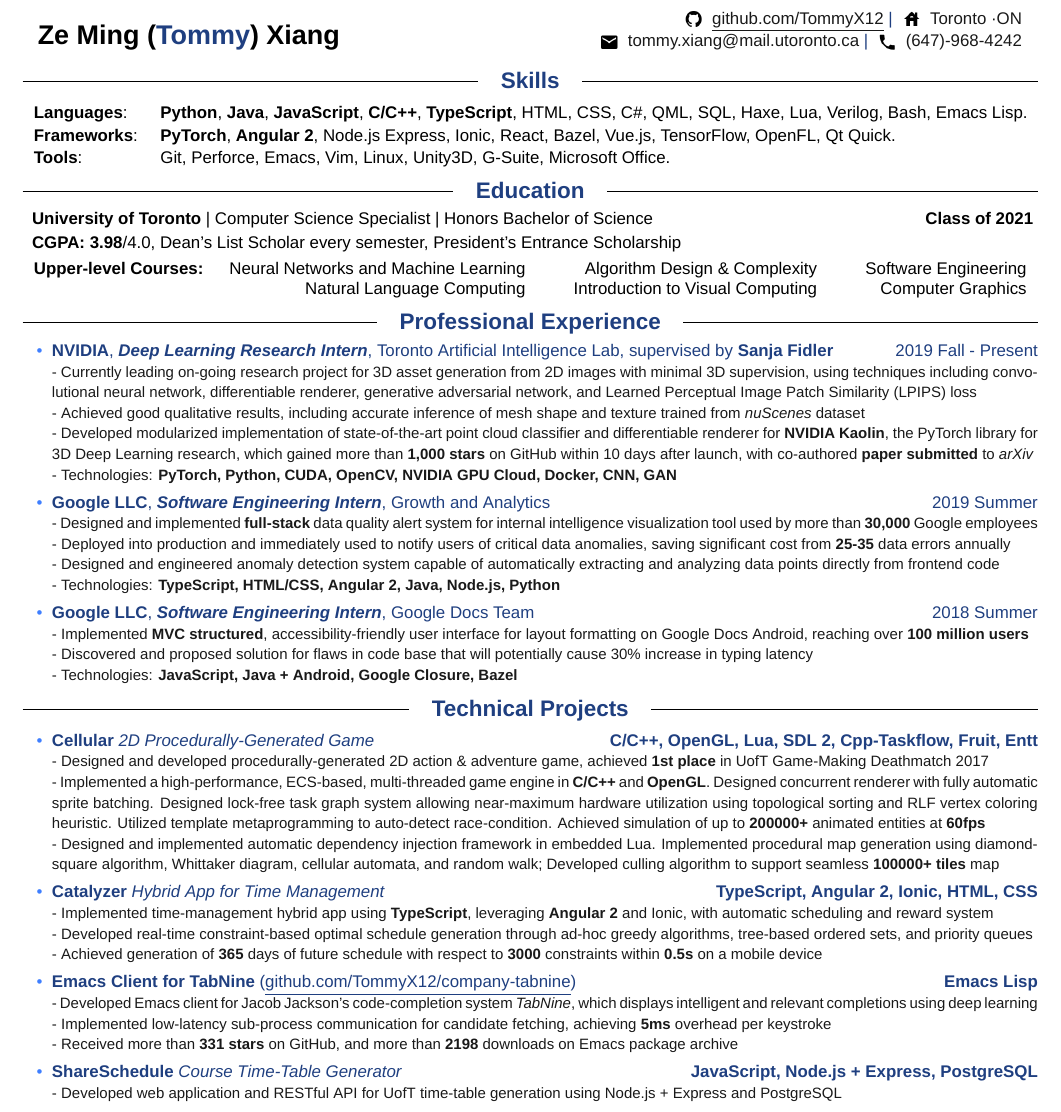
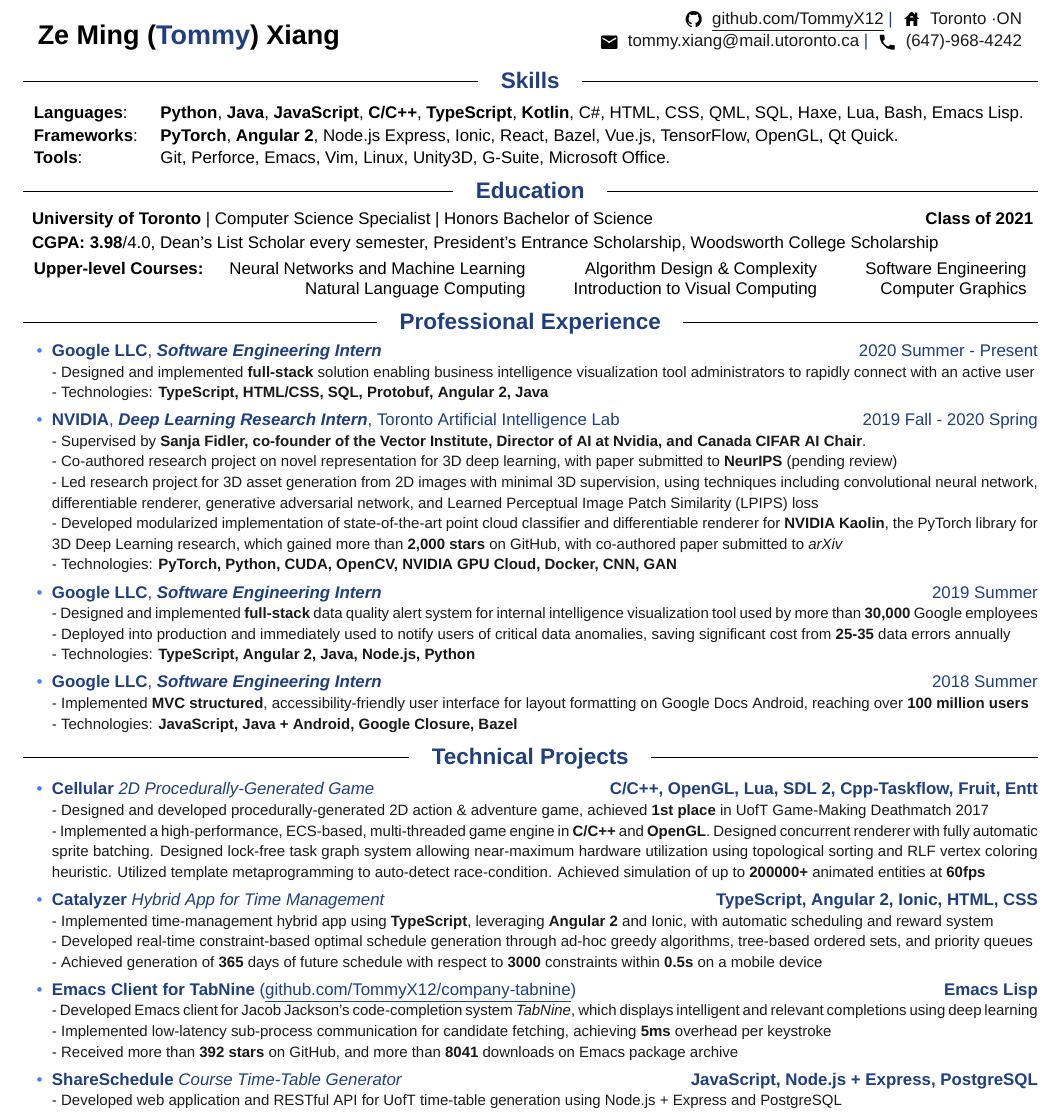
Before and after one commit to TommyX12/tommyx-resume, a LaTeX CV (resume.tex): part of the page, cut so that both start at the same text. Compiled offline with XeLaTeX; a missing font is replaced by an installed copy or a similar font.

Commit message:
New update

```diff
--- a/resume.tex
+++ b/resume.tex
@@ -43,20 +43,21 @@
         \textbf{JavaScript},
         \textbf{C/C++},
         \textbf{TypeScript},
+        \textbf{Kotlin},
+        C\#,
         HTML,
         CSS,
-        C\#,
         QML,
         SQL,
         Haxe,
         Lua,
-        Verilog,
+        % Verilog,
         Bash,
         Emacs Lisp.
       \\[0.1em]
       \textbf{Frameworks}:
       &
-        \textbf{PyTorch}, \textbf{Angular 2}, Node.js Express, Ionic, React, Bazel, Vue.js, TensorFlow, OpenFL, Qt Quick.
+        \textbf{PyTorch}, \textbf{Angular 2}, Node.js Express, Ionic, React, Bazel, Vue.js, TensorFlow, OpenGL, Qt Quick.
       \\[0.1em]
       \textbf{Tools}:
       &
@@ -81,7 +82,7 @@
 \datedsubsection{~~\textbf{University of Toronto} | Computer Science Specialist | Honors Bachelor of Science}{\textbf{Class of 2021}}
 \vspace{0.2em}
 
-~~\textbf{CGPA: 3.98}/4.0, Dean's List Scholar every semester, President's Entrance Scholarship
+~~\textbf{CGPA: 3.98}/4.0, Dean's List Scholar every semester, President's Entrance Scholarship, Woodsworth College Scholarship
 
 \vspace{0.35em}
 {
@@ -108,34 +109,43 @@
   \setlength\multicolsep{0pt}
   \vspace{-0.2em}
   \begin{itemize}
-  \item  \dateditem{{\color{c_dark_blue}\textbf{NVIDIA}, \textit{\textbf{Deep Learning Research Intern}}, Toronto Artificial Intelligence Lab, supervised by \textbf{Sanja Fidler}}}{{\color{c_dark_blue}2019 Fall - Present}}
+  \item  \dateditem{{\color{c_dark_blue}\textbf{Google LLC}, \textit{\textbf{Software Engineering Intern}}}}{{\color{c_dark_blue}2020 Summer - Present}}
     \\
     \dtext{
-      - Currently leading on-going research project for 3D asset generation from 2D images with minimal 3D supervision, using techniques including convolutional neural network, differentiable renderer, generative adversarial network, and Learned Perceptual Image Patch Similarity (LPIPS) loss  \\
-      - Achieved good qualitative results, including accurate inference of mesh shape and texture trained from \textit{nuScenes} dataset \\
+      - Designed and implemented \textbf{full-stack} solution enabling business intelligence visualization tool administrators to rapidly connect with an active user
+      \\
+      - Technologies: \textbf{TypeScript, HTML/CSS, SQL, Protobuf, Angular 2, Java}
+    }
+  \item  \dateditem{{\color{c_dark_blue}\textbf{NVIDIA}, \textit{\textbf{Deep Learning Research Intern}}, Toronto Artificial Intelligence Lab}}{{\color{c_dark_blue}2019 Fall - 2020 Spring}}
+    \\
+    \dtext{
+      - Supervised by \textbf{Sanja Fidler, co-founder of the Vector Institute, Director of AI at Nvidia, and Canada CIFAR AI Chair}. \\
+      - Co-authored research project on novel representation for 3D deep learning, with paper submitted to \textbf{NeurIPS} (pending review) \\
+      - Led research project for 3D asset generation from 2D images with minimal 3D supervision, using techniques including convolutional neural network, differentiable renderer, generative adversarial network, and Learned Perceptual Image Patch Similarity (LPIPS) loss  \\
+      % - Achieved good qualitative results, including accurate inference of mesh shape and texture trained from \textit{nuScenes} dataset \\
       % - Contributed to \textit{NVIDIA Kaolin},
       % (\link{github.com/NVIDIAGameWorks/kaolin}{https://github.com/NVIDIAGameWorks/kaolin})
-      - Developed modularized implementation of state-of-the-art point cloud classifier and differentiable renderer for \textbf{NVIDIA Kaolin}, the PyTorch library for 3D Deep Learning research, which gained more than \textbf{1,000 stars} on GitHub within 10 days after launch, with co-authored \textbf{paper submitted} to \textit{arXiv} \\
+      - Developed modularized implementation of state-of-the-art point cloud classifier and differentiable renderer for \textbf{NVIDIA Kaolin}, the PyTorch library for 3D Deep Learning research, which gained more than \textbf{2,000 stars} on GitHub, with co-authored paper submitted to \textit{arXiv} \\
       % (\link{arXiv:1911.05063}{https://arxiv.org/abs/1911.05063})
       - Technologies: \textbf{PyTorch, Python, CUDA, OpenCV, NVIDIA GPU Cloud, Docker, CNN, GAN}
     }
-  \item  \dateditem{{\color{c_dark_blue}\textbf{Google LLC}, \textit{\textbf{Software Engineering Intern}}, Growth and Analytics}}{{\color{c_dark_blue}2019 Summer}}
+  \item  \dateditem{{\color{c_dark_blue}\textbf{Google LLC}, \textit{\textbf{Software Engineering Intern}}}}{{\color{c_dark_blue}2019 Summer}}
     \\
     \dtext{
       - Designed and implemented \textbf{full-stack} data quality alert system for internal intelligence visualization tool used by more than \textbf{30,000} Google employees
       \\
       - Deployed into production and immediately used to notify users of critical data anomalies, saving significant cost from \textbf{25-35} data errors annually
+      % \\
+      % - Designed and engineered anomaly detection system capable of automatically extracting and analyzing data points directly from frontend code
       \\
-      - Designed and engineered anomaly detection system capable of automatically extracting and analyzing data points directly from frontend code
-      \\
-      - Technologies: \textbf{TypeScript, HTML/CSS, Angular 2, Java, Node.js, Python}
+      - Technologies: \textbf{TypeScript, Angular 2, Java, Node.js, Python}
     }
-  \item  \dateditem{{\color{c_dark_blue}\textbf{Google LLC}, \textit{\textbf{Software Engineering Intern}}, Google Docs Team}}{{\color{c_dark_blue}2018 Summer}}
+  \item  \dateditem{{\color{c_dark_blue}\textbf{Google LLC}, \textit{\textbf{Software Engineering Intern}}}}{{\color{c_dark_blue}2018 Summer}}
     \\
     \dtext{
       - Implemented \textbf{MVC structured}, accessibility-friendly user interface for layout formatting on Google Docs Android, reaching over \textbf{100 million users}
-      \\
-      - Discovered and proposed solution for flaws in code base that will potentially cause 30\% increase in typing latency
+      % \\
+      % - Discovered and proposed solution for flaws in code base that will potentially cause 30\% increase in typing latency
       \\
       - Technologies: \textbf{JavaScript, Java + Android, Google Closure, Bazel}
     }
@@ -229,7 +239,7 @@
     \dtext{
       - Designed and developed procedurally-generated 2D action \& adventure game, achieved \textbf{1st place} in UofT Game-Making Deathmatch 2017
       \\ - Implemented a high-performance, ECS-based, multi-threaded game engine in \textbf{C/C++} and \textbf{OpenGL}. Designed concurrent renderer with fully automatic sprite batching. Designed lock-free task graph system allowing near-maximum hardware utilization using topological sorting and RLF vertex coloring heuristic. Utilized template metaprogramming to auto-detect race-condition. Achieved simulation of up to \textbf{200000+} animated entities at \textbf{60fps}
-      \\ - Designed and implemented automatic dependency injection framework in embedded Lua. Implemented procedural map generation using diamond-square algorithm, Whittaker diagram, cellular automata, and random walk; Developed culling algorithm to support seamless \textbf{100000+ tiles} map
+      % \\ - Designed and implemented automatic dependency injection framework in embedded Lua. Implemented procedural map generation using diamond-square algorithm, Whittaker diagram, cellular automata, and random walk; Developed culling algorithm to support seamless \textbf{100000+ tiles} map
     }
   \item  \techitem{\textbf{Catalyzer} \textit{Hybrid App for Time Management}}{TypeScript, Angular 2, Ionic, HTML, CSS}
     \\
@@ -245,7 +255,7 @@
       \\
       - Implemented low-latency sub-process communication for candidate fetching, achieving \textbf{5ms} overhead per keystroke
       \\
-      - Received more than \textbf{331 stars} on GitHub, and more than \textbf{2198} downloads on Emacs package archive
+      - Received more than \textbf{392 stars} on GitHub, and more than \textbf{8041} downloads on Emacs package archive
     }
   \item  \techitem{ \textbf{ShareSchedule} \textit{Course Time-Table Generator}}{JavaScript, Node.js + Express, PostgreSQL}
     \\
```
Also changed, not shown: main.tex (deleted, +0 -10 lines), Academic History.pdf, main.pdf (deleted), resume.pdf, 9 other files.
